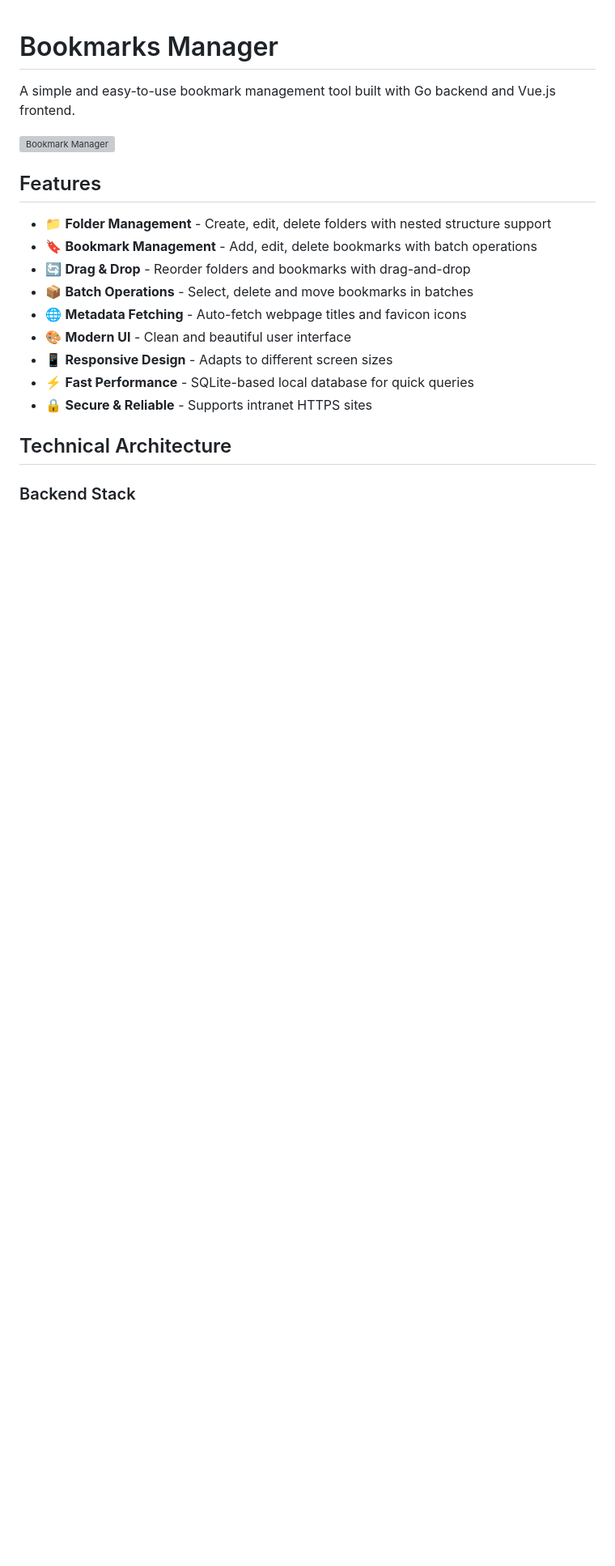
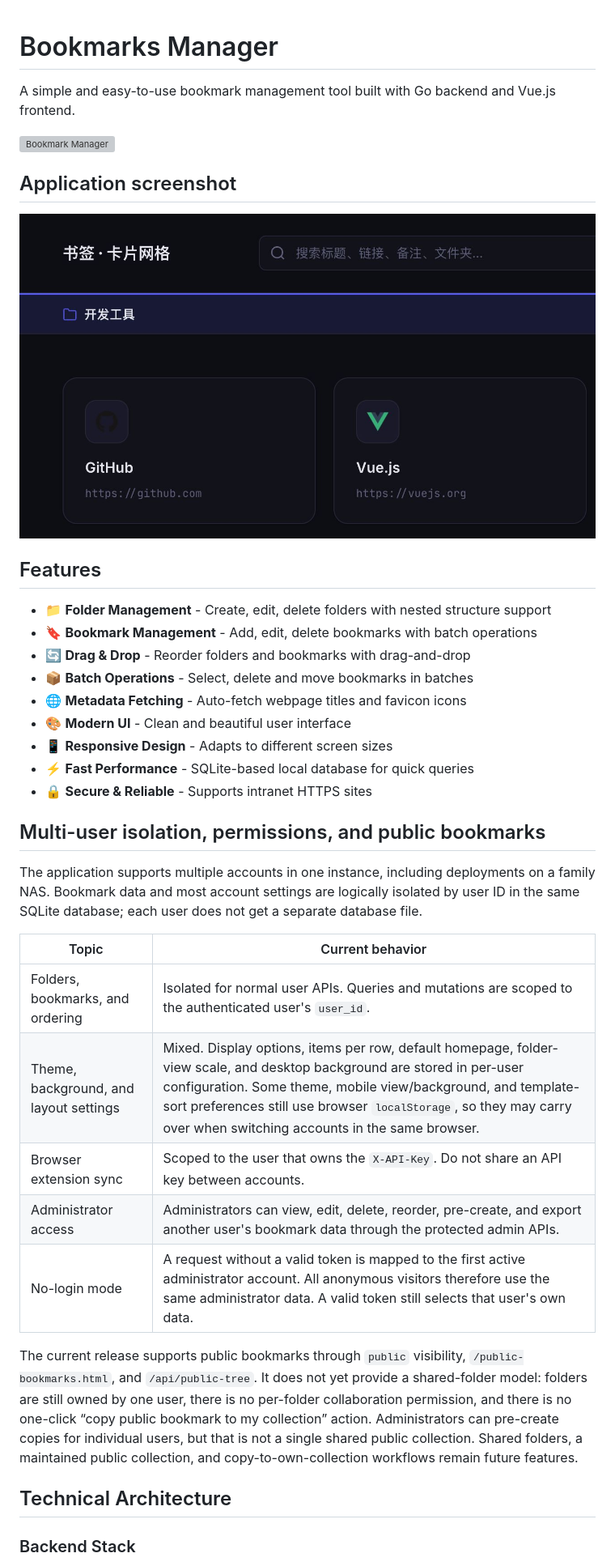
Before and after one commit to TechFunWay/bookmarks, a Markdown page: README.en.md, the part around the change. Shown: that part at 81% size. GitHub-like rendering; pictures changed too: docs/screenshots/app-screenshot.jpg (added); blank space fills up the shorter version; grey boxes are pictures that could not be loaded.

```diff
--- a/README.en.md
+++ b/README.en.md
@@ -3,6 +3,10 @@
 A simple and easy-to-use bookmark management tool built with Go backend and Vue.js frontend.
 
 ![Bookmark Manager](bookmarks.png)
+
+## Application screenshot
+
+![Bookmark manager application](docs/screenshots/app-screenshot.jpg)
 
 ## Features
 
@@ -15,6 +19,20 @@ A simple and easy-to-use bookmark management tool built with Go backend and Vue.
 - 📱 **Responsive Design** - Adapts to different screen sizes
 - ⚡ **Fast Performance** - SQLite-based local database for quick queries
 - 🔒 **Secure & Reliable** - Supports intranet HTTPS sites
+
+## Multi-user isolation, permissions, and public bookmarks
+
+The application supports multiple accounts in one instance, including deployments on a family NAS. Bookmark data and most account settings are logically isolated by user ID in the same SQLite database; each user does not get a separate database file.
+
+| Topic | Current behavior |
+| --- | --- |
+| Folders, bookmarks, and ordering | Isolated for normal user APIs. Queries and mutations are scoped to the authenticated user's `user_id`. |
+| Theme, background, and layout settings | Mixed. Display options, items per row, default homepage, folder-view scale, and desktop background are stored in per-user configuration. Some theme, mobile view/background, and template-sort preferences still use browser `localStorage`, so they may carry over when switching accounts in the same browser. |
+| Browser extension sync | Scoped to the user that owns the `X-API-Key`. Do not share an API key between accounts. |
+| Administrator access | Administrators can view, edit, delete, reorder, pre-create, and export another user's bookmark data through the protected admin APIs. |
+| No-login mode | A request without a valid token is mapped to the first active administrator account. All anonymous visitors therefore use the same administrator data. A valid token still selects that user's own data. |
+
+The current release supports public bookmarks through `public` visibility, `/public-bookmarks.html`, and `/api/public-tree`. It does not yet provide a shared-folder model: folders are still owned by one user, there is no per-folder collaboration permission, and there is no one-click “copy public bookmark to my collection” action. Administrators can pre-create copies for individual users, but that is not a single shared public collection. Shared folders, a maintained public collection, and copy-to-own-collection workflows remain future features.
 
 ## Technical Architecture
 
```
Also changed, not shown: README.md (+41 -1 lines), 1 other file.
